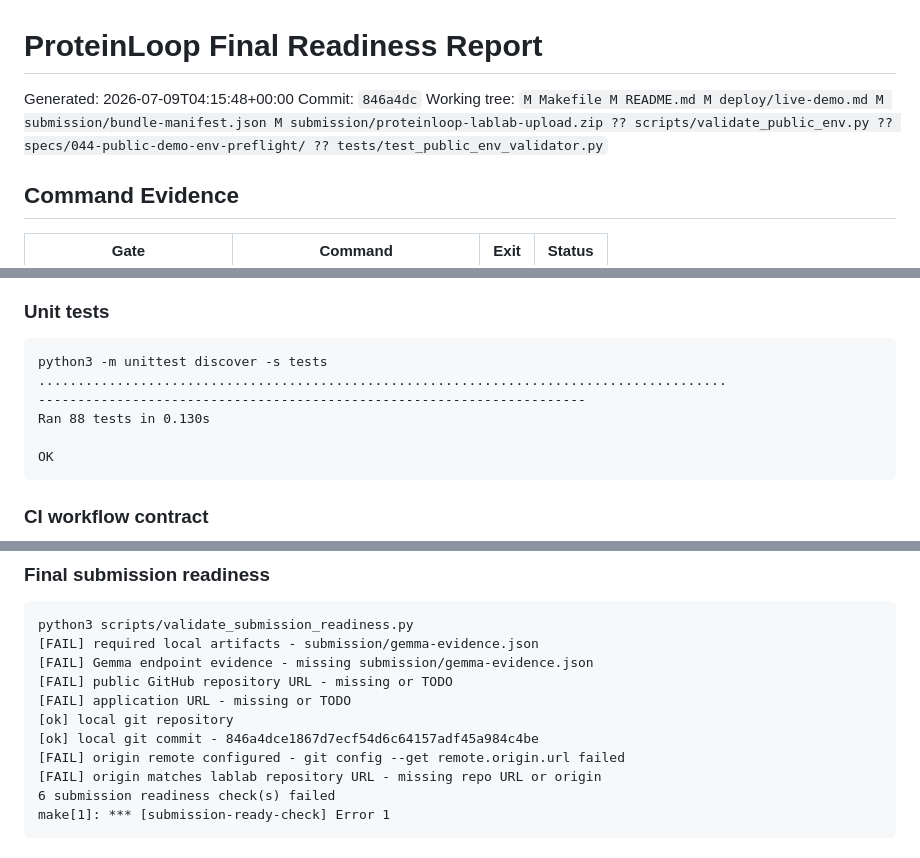
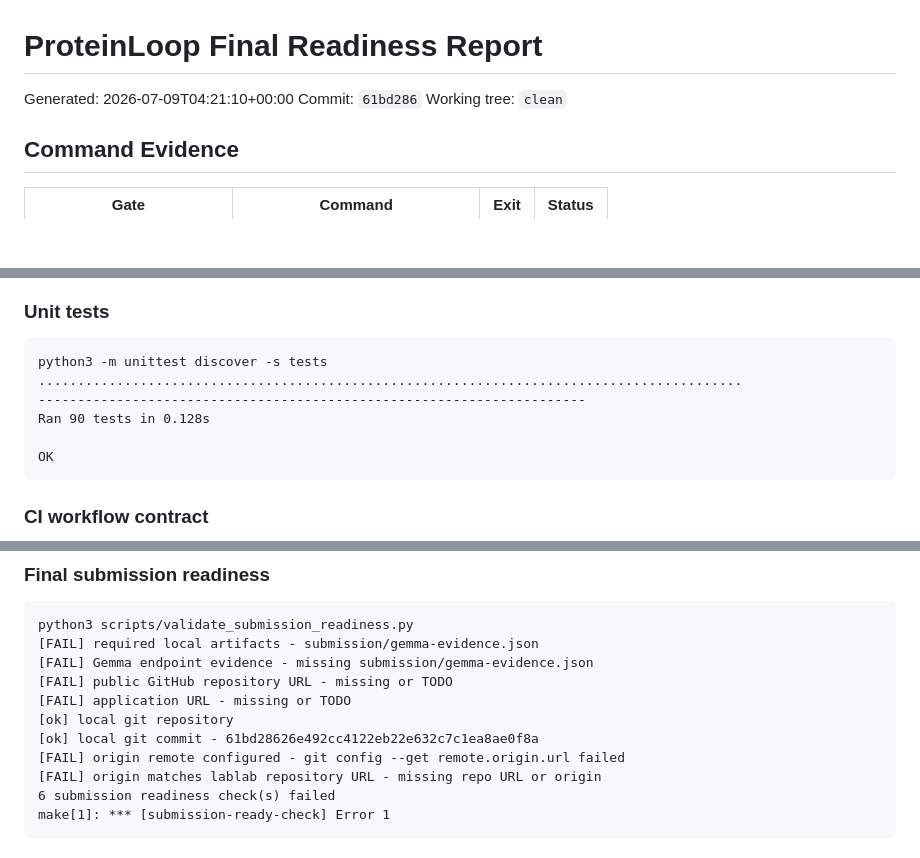
Before and after one commit to Anarpego/ProteinLoop, a Markdown page: submission/final-readiness-report.md, 3 parts joined by grey strips. Rendered like a GitHub page; blank space fills up the shorter version.

Commit message:
Refresh final readiness evidence

````diff
--- a/submission/final-readiness-report.md
+++ b/submission/final-readiness-report.md
@@ -1,15 +1,8 @@
 # ProteinLoop Final Readiness Report
 
-Generated: 2026-07-09T04:15:48+00:00
-Commit: `846a4dc`
-Working tree: `M Makefile
- M README.md
- M deploy/live-demo.md
- M submission/bundle-manifest.json
- M submission/proteinloop-lablab-upload.zip
-?? scripts/validate_public_env.py
-?? specs/044-public-demo-env-preflight/
-?? tests/test_public_env_validator.py`
+Generated: 2026-07-09T04:21:10+00:00
+Commit: `61bd286`
+Working tree: `clean`
 
 ## Command Evidence
 
@@ -49,9 +42,9 @@ make submission-ready-check
 
 ```text
 python3 -m unittest discover -s tests
-........................................................................................
+..........................................................................................
 ----------------------------------------------------------------------
-Ran 88 tests in 0.130s
+Ran 90 tests in 0.128s
 
 OK
 ```
@@ -91,7 +84,7 @@ python3 scripts/validate_submission_readiness.py
 [FAIL] public GitHub repository URL - missing or TODO
 [FAIL] application URL - missing or TODO
 [ok] local git repository
-[ok] local git commit - 846a4dce1867d7ecf54d6c64157adf45a984c4be
+[ok] local git commit - 61bd28626e492cc4122eb22e632c7c1ea8ae0f8a
 [FAIL] origin remote configured - git config --get remote.origin.url failed
 [FAIL] origin matches lablab repository URL - missing repo URL or origin
 6 submission readiness check(s) failed
````
